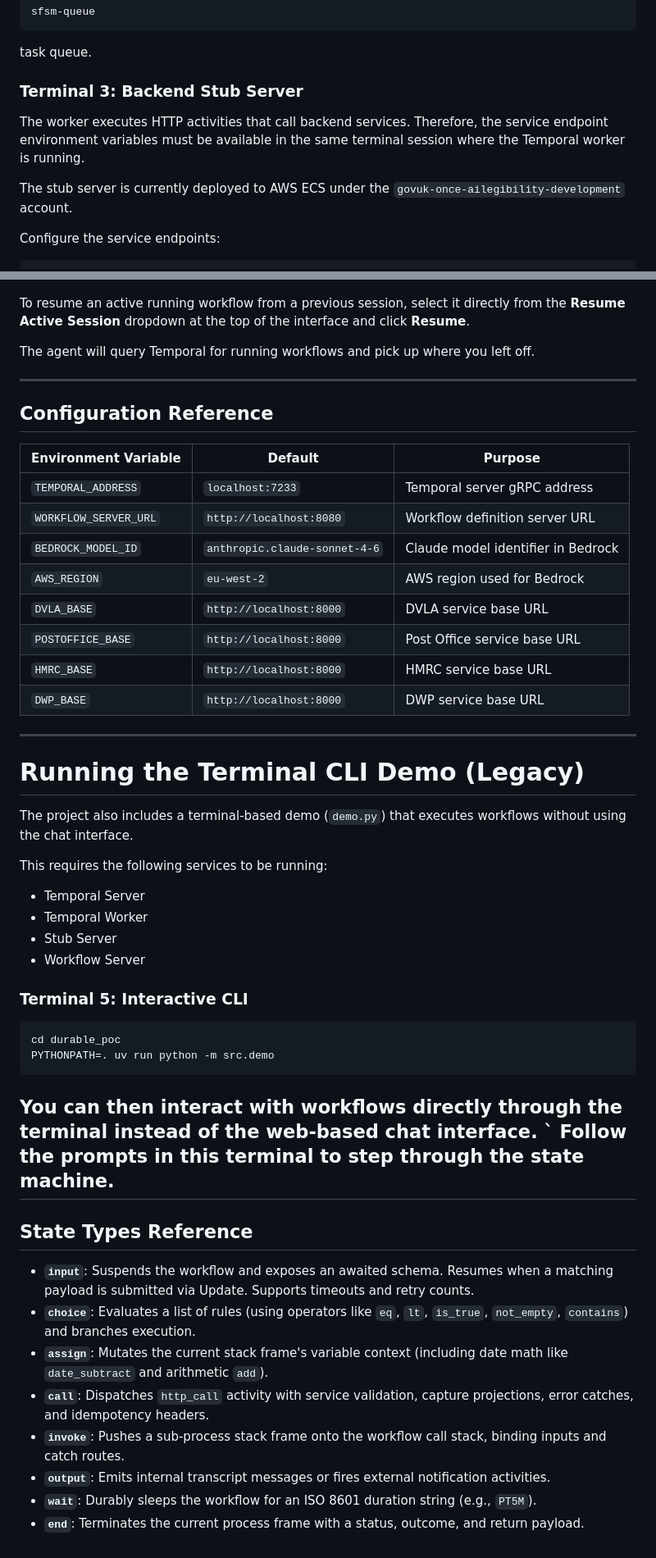
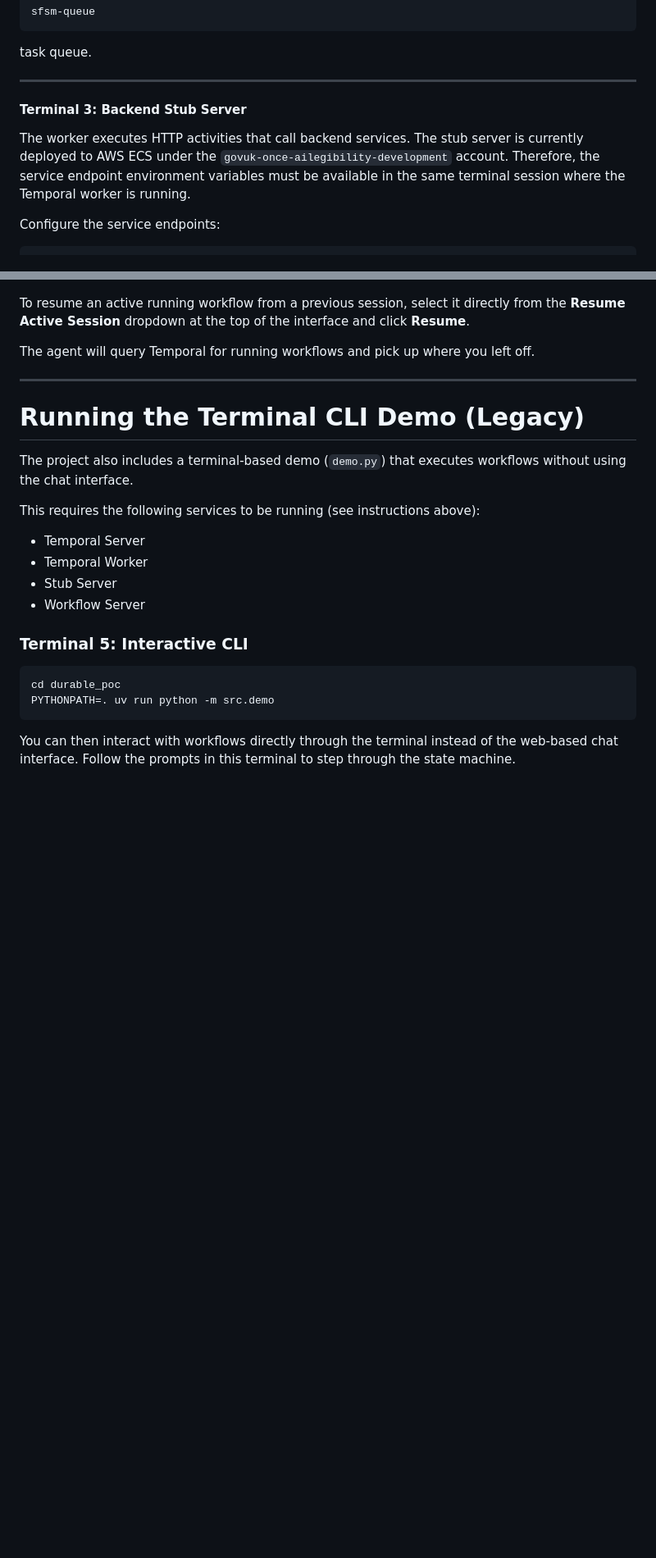
Before and after one commit to govuk-once/govuk-agentic-legibility, a Markdown page: durable_poc/README.md, 2 parts joined by grey strips. Shown at 82% size. Drawn GitHub-style; blank space fills up the shorter version.

````diff
--- a/durable_poc/README.md
+++ b/durable_poc/README.md
@@ -165,11 +196,11 @@ sfsm-queue
 
 task queue.
 
-### Terminal 3: Backend Stub Server
+---
 
-The worker executes HTTP activities that call backend services. Therefore, the service endpoint environment variables must be available in the same terminal session where the Temporal worker is running.
+#### Terminal 3: Backend Stub Server
 
-The stub server is currently deployed to AWS ECS under the `govuk-once-ailegibility-development` account.
+The worker executes HTTP activities that call backend services. The stub server is currently deployed to AWS ECS under the `govuk-once-ailegibility-development` account. Therefore, the service endpoint environment variables must be available in the same terminal session where the Temporal worker is running.
 
 Configure the service endpoints:
 
@@ -273,26 +293,11 @@ The agent will query Temporal for running workflows and pick up where you left o
 
 ---
 
-## Configuration Reference
-
-| Environment Variable | Default | Purpose |
-| --- | --- | --- |
-| `TEMPORAL_ADDRESS` | `localhost:7233` | Temporal server gRPC address |
-| `WORKFLOW_SERVER_URL` | `http://localhost:8080` | Workflow definition server URL |
-| `BEDROCK_MODEL_ID` | `anthropic.claude-sonnet-4-6` | Claude model identifier in Bedrock |
-| `AWS_REGION` | `eu-west-2` | AWS region used for Bedrock |
-| `DVLA_BASE` | `http://localhost:8000` | DVLA service base URL |
-| `POSTOFFICE_BASE` | `http://localhost:8000` | Post Office service base URL |
-| `HMRC_BASE` | `http://localhost:8000` | HMRC service base URL |
-| `DWP_BASE` | `http://localhost:8000` | DWP service base URL |
-
----
-
 # Running the Terminal CLI Demo (Legacy)
 
 The project also includes a terminal-based demo (`demo.py`) that executes workflows without using the chat interface.
 
-This requires the following services to be running:
+This requires the following services to be running (see instructions above):
 
 - Temporal Server
 - Temporal Worker
@@ -306,18 +311,4 @@ cd durable_poc
 PYTHONPATH=. uv run python -m src.demo
 ```
 
-You can then interact with workflows directly through the terminal instead of the web-based chat interface.
-`
-Follow the prompts in this terminal to step through the state machine.
----
-
-## State Types Reference
-
-* **`input`**: Suspends the workflow and exposes an awaited schema. Resumes when a matching payload is submitted via Update. Supports timeouts and retry counts.
-* **`choice`**: Evaluates a list of rules (using operators like `eq`, `lt`, `is_true`, `not_empty`, `contains`) and branches execution.
-* **`assign`**: Mutates the current stack frame's variable context (including date math like `date_subtract` and arithmetic `add`).
-* **`call`**: Dispatches `http_call` activity with service validation, capture projections, error catches, and idempotency headers.
-* **`invoke`**: Pushes a sub-process stack frame onto the workflow call stack, binding inputs and catch routes.
-* **`output`**: Emits internal transcript messages or fires external notification activities.
-* **`wait`**: Durably sleeps the workflow for an ISO 8601 duration string (e.g., `PT5M`).
-* **`end`**: Terminates the current process frame with a status, outcome, and return payload.
+You can then interact with workflows directly through the terminal instead of the web-based chat interface. Follow the prompts in this terminal to step through the state machine.
````
Also changed, not shown: other parts of durable_poc/README.md (+59 -39 lines), durable_poc/ARCHITECTURE.md (+12 -1 lines).
